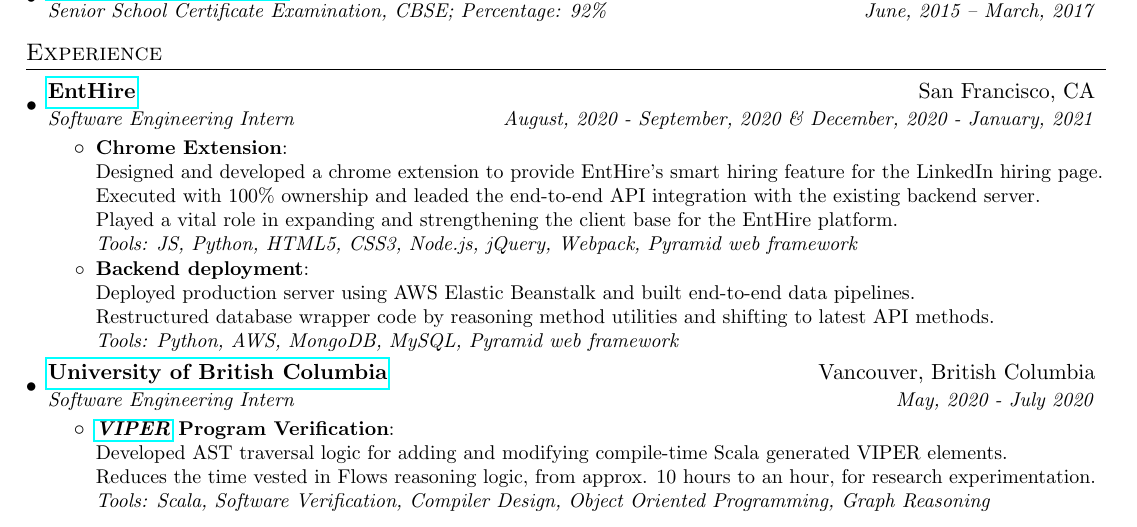
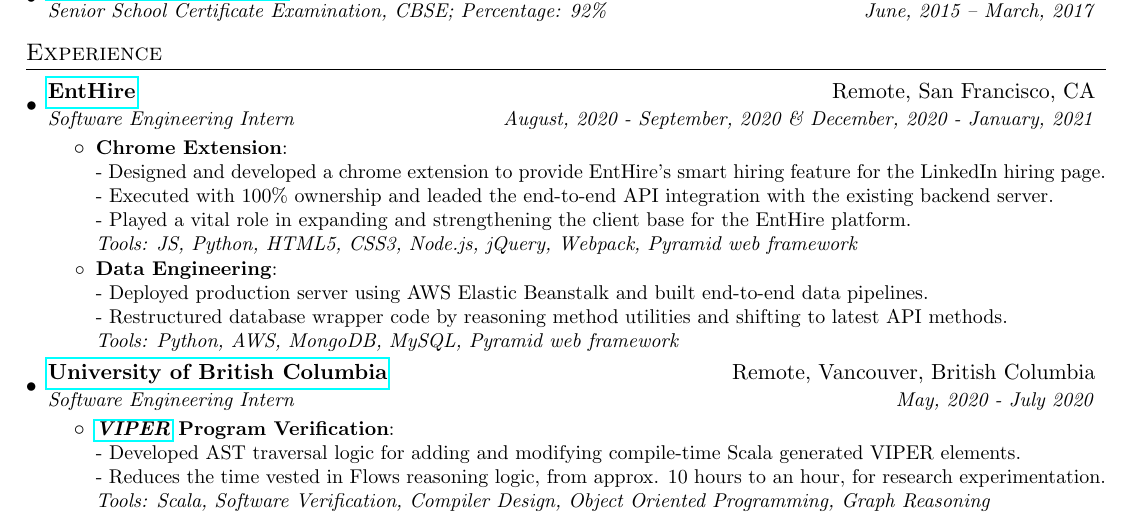
Before and after one commit to Deepank308/Resume, a LaTeX CV (resume.tex): part of the page, cut so that both start at the same text. Compiled offline with pdfLaTeX.

Commit message:
Add bullets

```diff
--- a/resume.tex
+++ b/resume.tex
@@ -97,30 +90,30 @@
   \resumeSubHeadingListStart
 
     \resumeSubheading
-      {\href{https://enthire.co/}{EntHire}}{San Francisco, CA}
+      {\href{https://enthire.co/}{EntHire}}{Remote, San Francisco, CA}
       {Software Engineering Intern}{August, 2020 - September, 2020 \& December, 2020 - January, 2021}
       \resumeItemListStart
         \resumeItem{Chrome Extension}
           {\\
-          Designed and developed a chrome extension to provide EntHire's smart hiring feature for the LinkedIn hiring page. \\
-          Executed with 100\% ownership and leaded the end-to-end API integration with the existing backend server. \\
-          Played a vital role in expanding and strengthening the client base for the EntHire platform. \\
+          - Designed and developed a chrome extension to provide EntHire's smart hiring feature for the LinkedIn hiring page. \\
+          - Executed with 100\% ownership and leaded the end-to-end API integration with the existing backend server. \\
+          - Played a vital role in expanding and strengthening the client base for the EntHire platform. \\
           \projectTools{JS, Python, HTML5, CSS3, Node.js, jQuery, Webpack, Pyramid web framework}}
-        \resumeItem{Backend deployment}
+        \resumeItem{Data Engineering}
           {\\
-          Deployed production server using AWS Elastic Beanstalk and built end-to-end data pipelines. \\
-          Restructured database wrapper code by reasoning method utilities and shifting to latest API methods. \\
+          - Deployed production server using AWS Elastic Beanstalk and built end-to-end data pipelines. \\
+          - Restructured database wrapper code by reasoning method utilities and shifting to latest API methods. \\
           \projectTools{Python, AWS, MongoDB, MySQL, Pyramid web framework}}
       \resumeItemListEnd
 
     \resumeSubheading
-      {\href{https://www.ubc.ca/}{University of British Columbia}}{Vancouver, British Columbia}
+      {\href{https://www.ubc.ca/}{University of British Columbia}}{Remote, Vancouver, British Columbia}
       {Software Engineering Intern}{May, 2020 - July 2020}
       \resumeItemListStart
         \resumeItem{\href{https://www.pm.inf.ethz.ch/research/viper.html}{\textit{VIPER}} Program Verification}
           {\\
-          Developed AST traversal logic for adding and modifying compile-time Scala generated VIPER elements. \\
-          Reduces the time vested in Flows reasoning logic, from approx. 10 hours to an hour, for research experimentation. \\ \projectTools{Scala, Software Verification, Compiler Design, Object Oriented Programming, Graph Reasoning}}
+          - Developed AST traversal logic for adding and modifying compile-time Scala generated VIPER elements. \\
+          - Reduces the time vested in Flows reasoning logic, from approx. 10 hours to an hour, for research experimentation. \\ \projectTools{Scala, Software Verification, Compiler Design, Object Oriented Programming, Graph Reasoning}}
       \resumeItemListEnd
 
   \resumeSubHeadingListEnd
```
Also changed, not shown: resume.tex (7 more changed lines).
